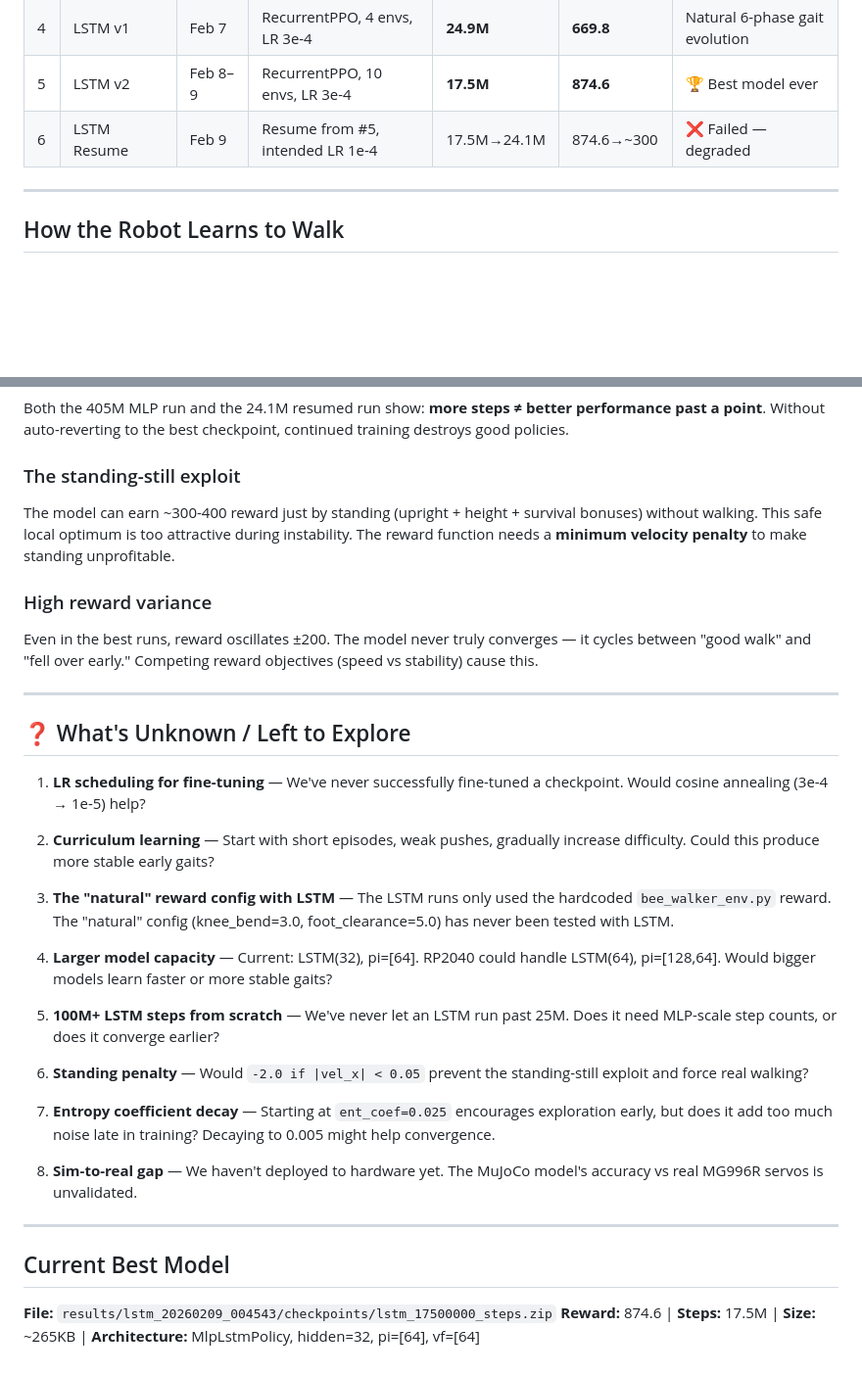
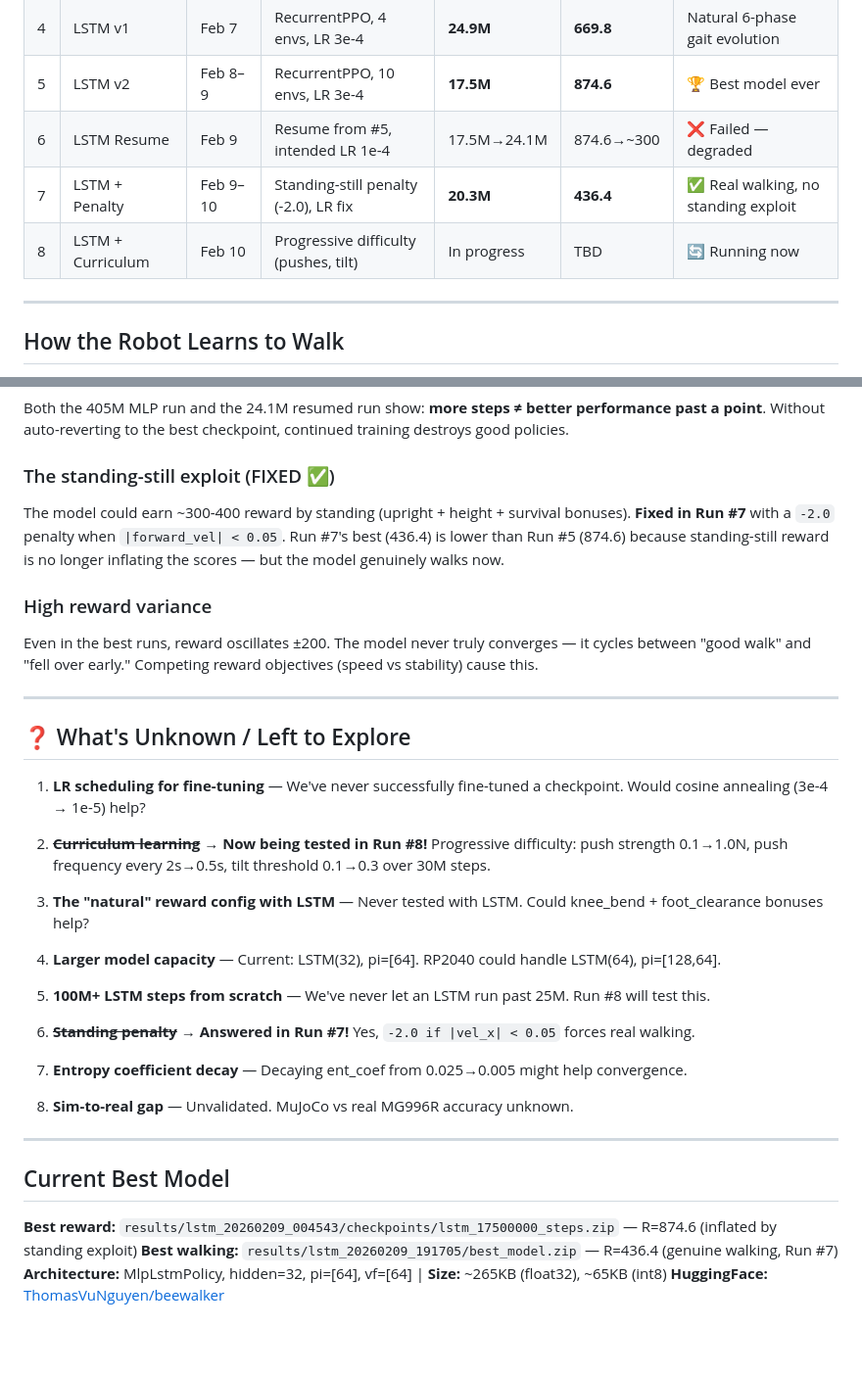
Before and after one commit to ThomasVuNguyen/makeshit, a Markdown page: v6/what-we-learned/learning.md, 2 parts joined by grey strips. Shown at 98% size. Drawn GitHub-style; blank space fills up the shorter version.

Commit message:
docs: update learning.md with runs #7, #8 and curriculum learning

```diff
--- a/v6/what-we-learned/learning.md
+++ b/v6/what-we-learned/learning.md
@@ -20,6 +20,8 @@ Train a bipedal walking policy in MuJoCo that runs on an **RP2040** (133 MHz, 26
 | 4 | LSTM v1 | Feb 7 | RecurrentPPO, 4 envs, LR 3e-4 | **24.9M** | **669.8** | Natural 6-phase gait evolution |
 | 5 | LSTM v2 | Feb 8–9 | RecurrentPPO, 10 envs, LR 3e-4 | **17.5M** | **874.6** | 🏆 Best model ever |
 | 6 | LSTM Resume | Feb 9 | Resume from #5, intended LR 1e-4 | 17.5M→24.1M | 874.6→~300 | ❌ Failed — degraded |
+| 7 | LSTM + Penalty | Feb 9–10 | Standing-still penalty (-2.0), LR fix | **20.3M** | **436.4** | ✅ Real walking, no standing exploit |
+| 8 | LSTM + Curriculum | Feb 10 | Progressive difficulty (pushes, tilt) | In progress | TBD | 🔄 Running now |
 
 ---
 
@@ -126,8 +128,8 @@ Best model: ~265KB (float32), ~65KB quantized. Architecture: 22 obs → [64] →
 ### Training too long without early stopping
 Both the 405M MLP run and the 24.1M resumed run show: **more steps ≠ better performance past a point**. Without auto-reverting to the best checkpoint, continued training destroys good policies.
 
-### The standing-still exploit
-The model can earn ~300-400 reward just by standing (upright + height + survival bonuses) without walking. This safe local optimum is too attractive during instability. The reward function needs a **minimum velocity penalty** to make standing unprofitable.
+### The standing-still exploit (FIXED ✅)
+The model could earn ~300-400 reward by standing (upright + height + survival bonuses). **Fixed in Run #7** with a `-2.0` penalty when `|forward_vel| < 0.05`. Run #7's best (436.4) is lower than Run #5 (874.6) because standing-still reward is no longer inflating the scores — but the model genuinely walks now.
 
 ### High reward variance
 Even in the best runs, reward oscillates ±200. The model never truly converges — it cycles between "good walk" and "fell over early." Competing reward objectives (speed vs stability) cause this.
@@ -138,23 +140,25 @@ Even in the best runs, reward oscillates ±200. The model never truly converges
 
 1. **LR scheduling for fine-tuning** — We've never successfully fine-tuned a checkpoint. Would cosine annealing (3e-4 → 1e-5) help?
 
-2. **Curriculum learning** — Start with short episodes, weak pushes, gradually increase difficulty. Could this produce more stable early gaits?
+2. ~~**Curriculum learning**~~ → **Now being tested in Run #8!** Progressive difficulty: push strength 0.1→1.0N, push frequency every 2s→0.5s, tilt threshold 0.1→0.3 over 30M steps.
 
-3. **The "natural" reward config with LSTM** — The LSTM runs only used the hardcoded `bee_walker_env.py` reward. The "natural" config (knee_bend=3.0, foot_clearance=5.0) has never been tested with LSTM.
+3. **The "natural" reward config with LSTM** — Never tested with LSTM. Could knee_bend + foot_clearance bonuses help?
 
-4. **Larger model capacity** — Current: LSTM(32), pi=[64]. RP2040 could handle LSTM(64), pi=[128,64]. Would bigger models learn faster or more stable gaits?
+4. **Larger model capacity** — Current: LSTM(32), pi=[64]. RP2040 could handle LSTM(64), pi=[128,64].
 
-5. **100M+ LSTM steps from scratch** — We've never let an LSTM run past 25M. Does it need MLP-scale step counts, or does it converge earlier?
+5. **100M+ LSTM steps from scratch** — We've never let an LSTM run past 25M. Run #8 will test this.
 
-6. **Standing penalty** — Would `-2.0 if |vel_x| < 0.05` prevent the standing-still exploit and force real walking?
+6. ~~**Standing penalty**~~ → **Answered in Run #7!** Yes, `-2.0 if |vel_x| < 0.05` forces real walking.
 
-7. **Entropy coefficient decay** — Starting at `ent_coef=0.025` encourages exploration early, but does it add too much noise late in training? Decaying to 0.005 might help convergence.
+7. **Entropy coefficient decay** — Decaying ent_coef from 0.025→0.005 might help convergence.
 
-8. **Sim-to-real gap** — We haven't deployed to hardware yet. The MuJoCo model's accuracy vs real MG996R servos is unvalidated.
+8. **Sim-to-real gap** — Unvalidated. MuJoCo vs real MG996R accuracy unknown.
 
 ---
 
 ## Current Best Model
 
-**File:** `results/lstm_20260209_004543/checkpoints/lstm_17500000_steps.zip`
-**Reward:** 874.6 | **Steps:** 17.5M | **Size:** ~265KB | **Architecture:** MlpLstmPolicy, hidden=32, pi=[64], vf=[64]
+**Best reward:** `results/lstm_20260209_004543/checkpoints/lstm_17500000_steps.zip` — R=874.6 (inflated by standing exploit)
+**Best walking:** `results/lstm_20260209_191705/best_model.zip` — R=436.4 (genuine walking, Run #7)
+**Architecture:** MlpLstmPolicy, hidden=32, pi=[64], vf=[64] | **Size:** ~265KB (float32), ~65KB (int8)
+**HuggingFace:** [ThomasVuNguyen/beewalker](https://huggingface.co/ThomasVuNguyen/beewalker)
```
Also changed, not shown: other parts of v6/what-we-learned/learning.md (+1 -1 lines).
